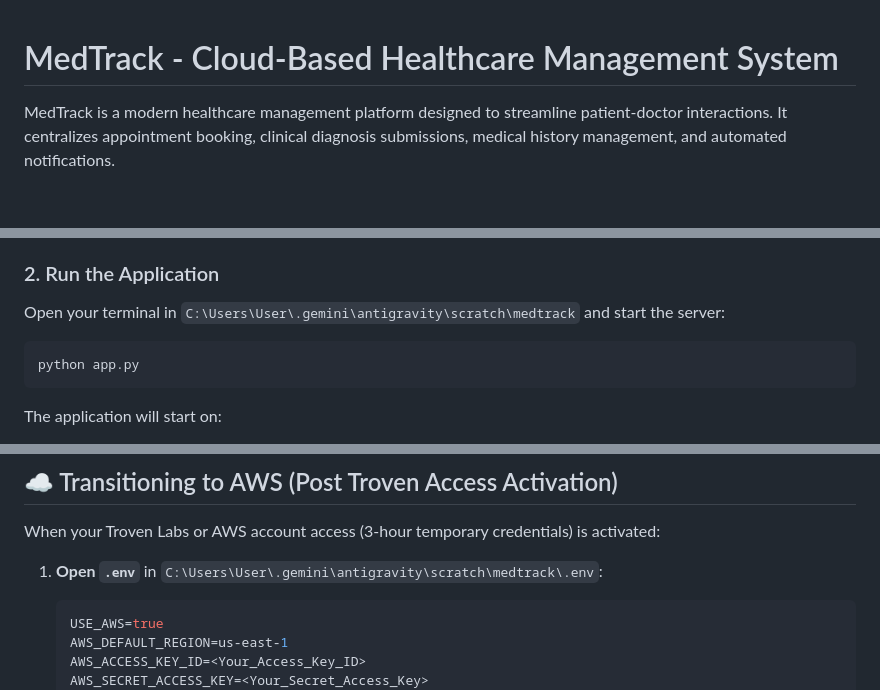
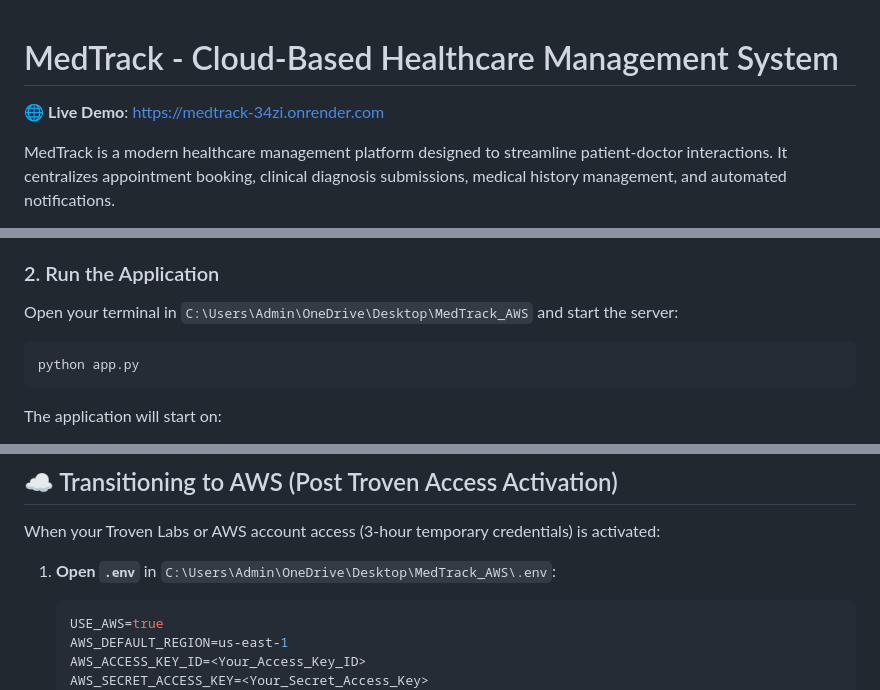
Before and after one commit to purva-yenpure/medtrack, a Markdown page: README.md, 3 parts joined by grey strips. Drawn GitHub-style; blank space fills up the shorter version.

Commit message:
Add live demo link to README

````diff
--- a/README.md
+++ b/README.md
@@ -1,4 +1,6 @@
 # MedTrack - Cloud-Based Healthcare Management System
+
+🌐 **Live Demo**: [https://medtrack-34zi.onrender.com](https://medtrack-34zi.onrender.com)
 
 MedTrack is a modern healthcare management platform designed to streamline patient-doctor interactions. It centralizes appointment booking, clinical diagnosis submissions, medical history management, and automated notifications.
 
@@ -112,7 +114,7 @@ erDiagram
 - Installed libraries: `Flask`, `boto3`, `python-dotenv`, `werkzeug`
 
 ### 2. Run the Application
-Open your terminal in `C:\Users\User\.gemini\antigravity\scratch\medtrack` and start the server:
+Open your terminal in `C:\Users\Admin\OneDrive\Desktop\MedTrack_AWS` and start the server:
 
 ```bash
 python app.py
@@ -160,7 +162,7 @@ This verifies:
 
 When your Troven Labs or AWS account access (3-hour temporary credentials) is activated:
 
-1. **Open `.env`** in `C:\Users\User\.gemini\antigravity\scratch\medtrack\.env`:
+1. **Open `.env`** in `C:\Users\Admin\OneDrive\Desktop\MedTrack_AWS\.env`:
    ```ini
    USE_AWS=true
    AWS_DEFAULT_REGION=us-east-1
````
